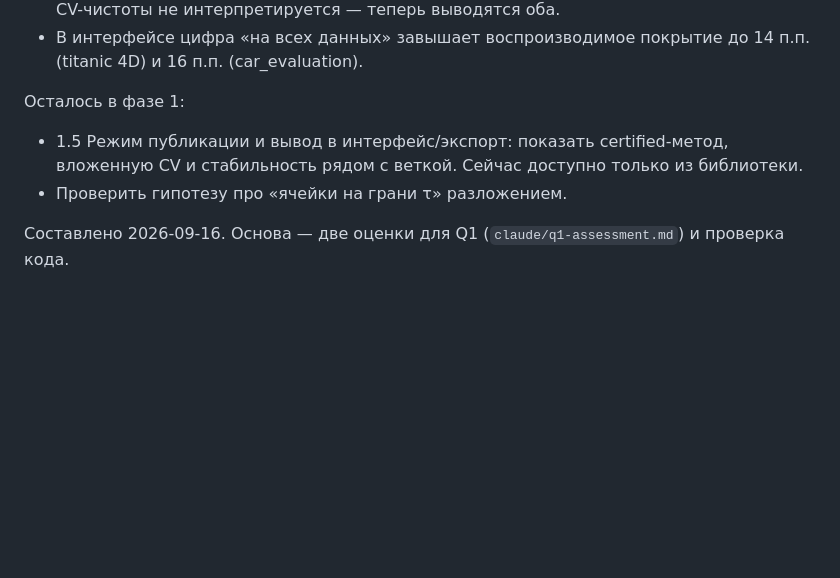
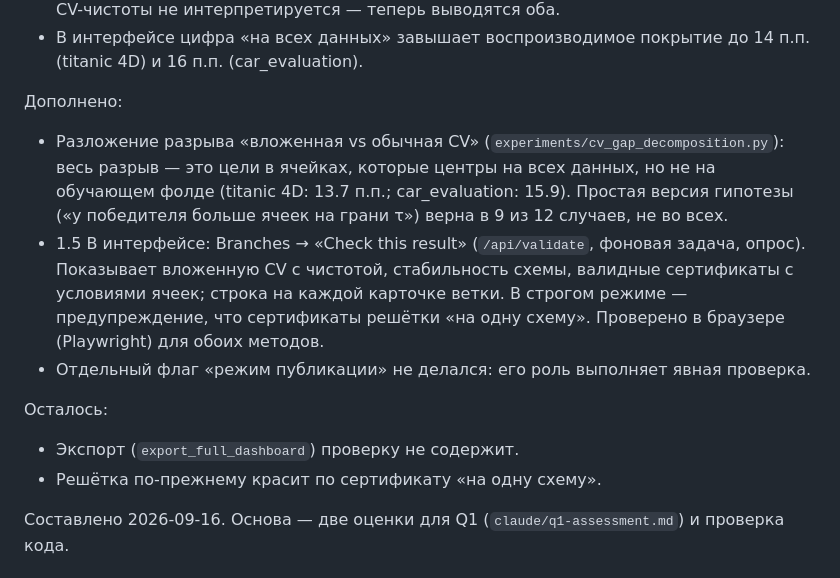
Before and after one commit to nezhdanov2000/EMI, a Markdown page: PLAN.md, the part around the change. GitHub-like rendering; blank space fills up the shorter version.

Commit message:
docs: validation panel in PMD 4.14, README, PLAN
Co-Authored-By: Claude Opus 5 <noreply@anthropic.com>
Claude-Session: https://claude.ai/code/session_01MUc2Q6qfAUhjmf3RdL7vwa

```diff
--- a/PLAN.md
+++ b/PLAN.md
@@ -37,9 +37,14 @@
 - Разобран вопрос «вложенная CV выше обычной»: это разные процедуры, нижней границей обычная не является. Гипотеза (не проверена): схема по всем данным выбрана за ячейки на грани τ, которые на фолде выпадают. Вывод: CV-покрытие без CV-чистоты не интерпретируется — теперь выводятся оба.
 - В интерфейсе цифра «на всех данных» завышает воспроизводимое покрытие до 14 п.п. (titanic 4D) и 16 п.п. (car_evaluation).
 
-Осталось в фазе 1:
-- 1.5 Режим публикации и вывод в интерфейс/экспорт: показать certified-метод, вложенную CV и стабильность рядом с веткой. Сейчас доступно только из библиотеки.
-- Проверить гипотезу про «ячейки на грани τ» разложением.
+Дополнено:
+- Разложение разрыва «вложенная vs обычная CV» (`experiments/cv_gap_decomposition.py`): весь разрыв — это цели в ячейках, которые центры на всех данных, но не на обучающем фолде (titanic 4D: 13.7 п.п.; car_evaluation: 15.9). Простая версия гипотезы («у победителя больше ячеек на грани τ») верна в 9 из 12 случаев, не во всех.
+- 1.5 В интерфейсе: Branches → «Check this result» (`/api/validate`, фоновая задача, опрос). Показывает вложенную CV с чистотой, стабильность схемы, валидные сертификаты с условиями ячеек; строка на каждой карточке ветки. В строгом режиме — предупреждение, что сертификаты решётки «на одну схему». Проверено в браузере (Playwright) для обоих методов.
+- Отдельный флаг «режим публикации» не делался: его роль выполняет явная проверка.
+
+Осталось:
+- Экспорт (`export_full_dashboard`) проверку не содержит.
+- Решётка по-прежнему красит по сертификату «на одну схему».
 
 Составлено 2026-09-16. Основа — две оценки для Q1 (`claude/q1-assessment.md`) и проверка кода.
 
```
Also changed, not shown: Project_Master_Document.md (+4 -2 lines), README.md (+1 -1 lines).
